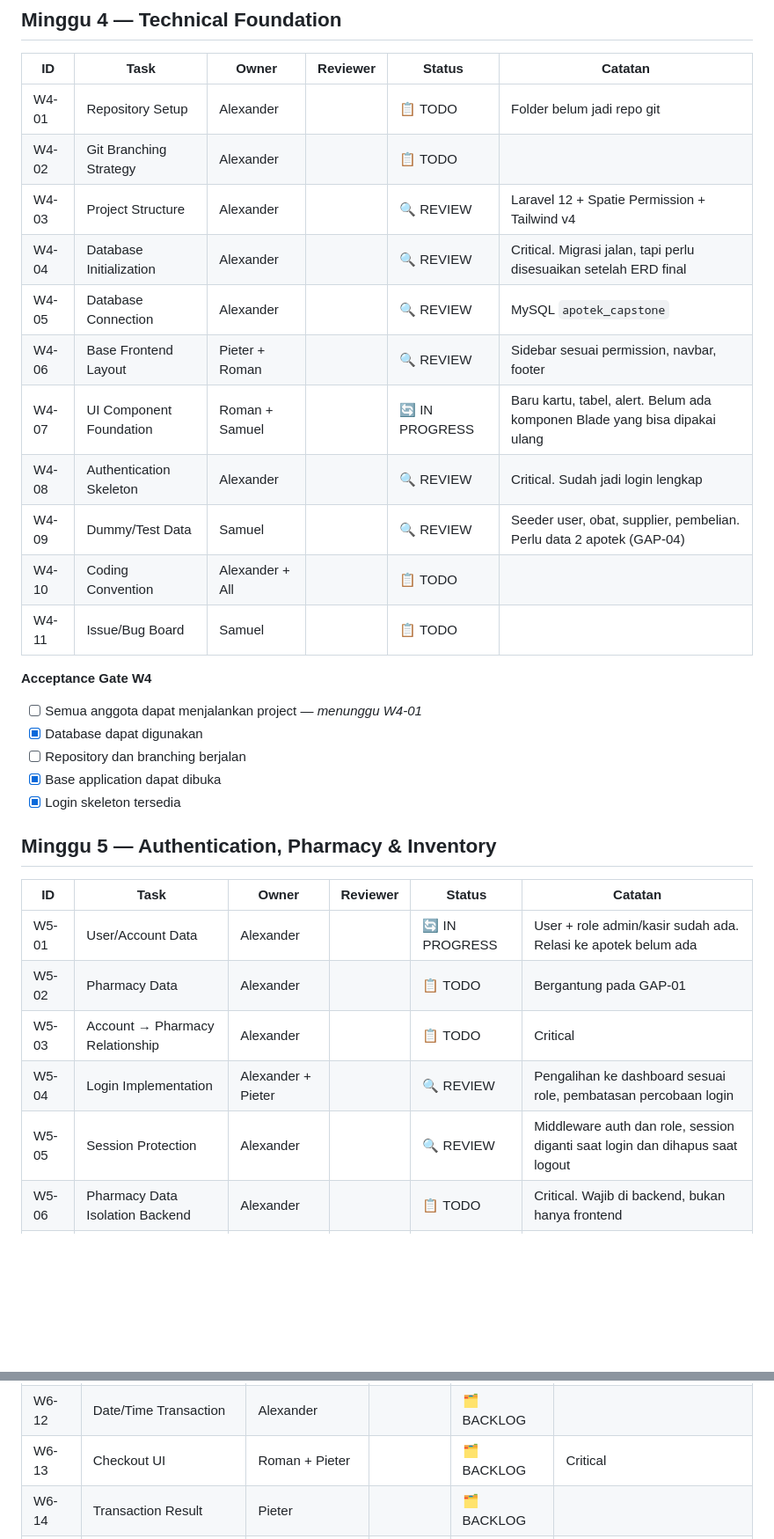
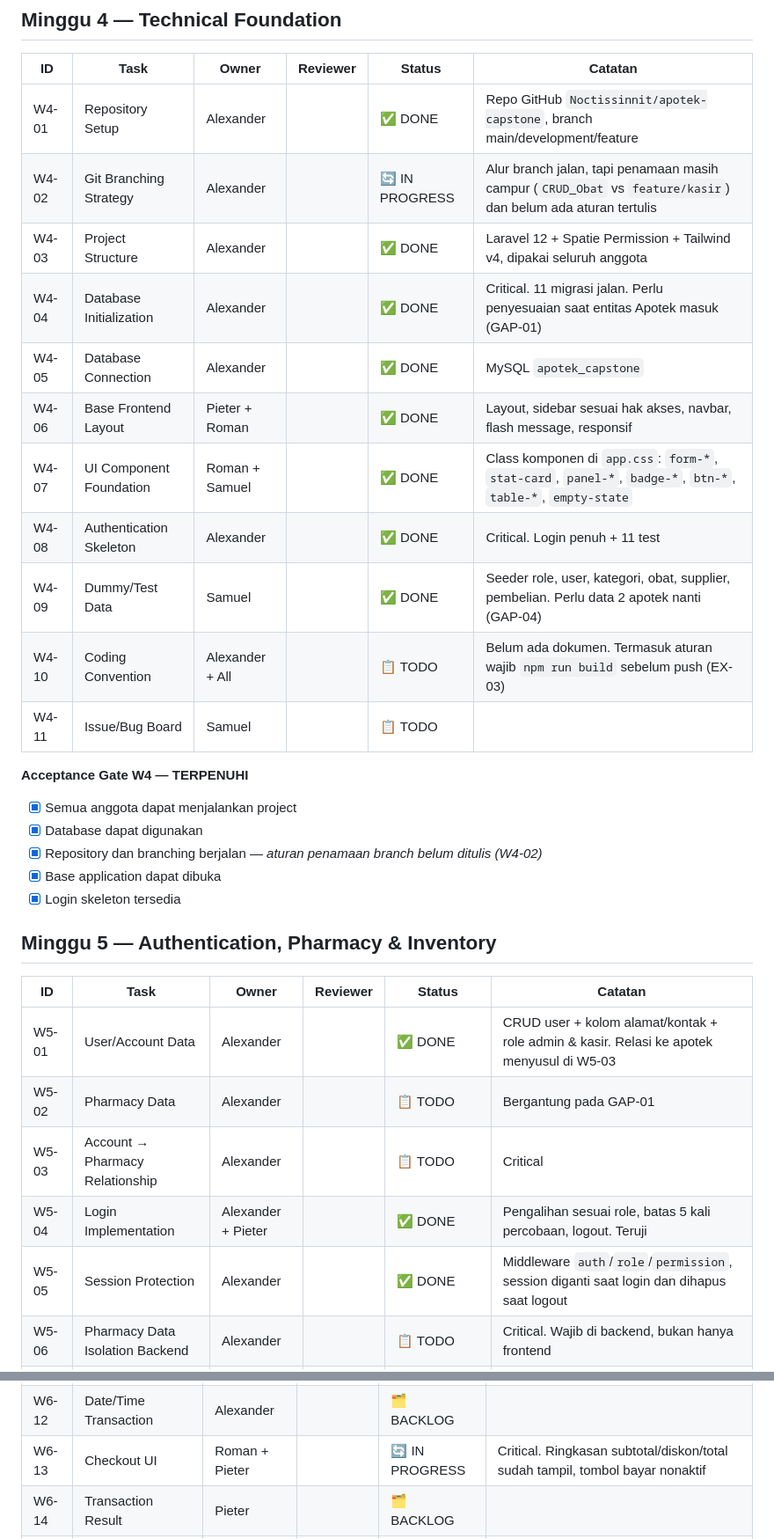
Before and after one commit to Noctissinnit/apotek-capstone, a Markdown page: TASK-BOARD.md, 2 parts joined by grey strips. Shown at 88% size. Drawn GitHub-style; blank space fills up the shorter version.

```diff
--- a/TASK-BOARD.md
+++ b/TASK-BOARD.md
@@ -104,22 +107,22 @@
 
 | ID | Task | Owner | Reviewer | Status | Catatan |
 |---|---|---|---|---|---|
-| W4-01 | Repository Setup | Alexander | | 📋 TODO | Folder belum jadi repo git |
-| W4-02 | Git Branching Strategy | Alexander | | 📋 TODO | |
-| W4-03 | Project Structure | Alexander | | 🔍 REVIEW | Laravel 12 + Spatie Permission + Tailwind v4 |
-| W4-04 | Database Initialization | Alexander | | 🔍 REVIEW | Critical. Migrasi jalan, tapi perlu disesuaikan setelah ERD final |
-| W4-05 | Database Connection | Alexander | | 🔍 REVIEW | MySQL `apotek_capstone` |
-| W4-06 | Base Frontend Layout | Pieter + Roman | | 🔍 REVIEW | Sidebar sesuai permission, navbar, footer |
-| W4-07 | UI Component Foundation | Roman + Samuel | | 🔄 IN PROGRESS | Baru kartu, tabel, alert. Belum ada komponen Blade yang bisa dipakai ulang |
-| W4-08 | Authentication Skeleton | Alexander | | 🔍 REVIEW | Critical. Sudah jadi login lengkap |
-| W4-09 | Dummy/Test Data | Samuel | | 🔍 REVIEW | Seeder user, obat, supplier, pembelian. Perlu data 2 apotek (GAP-04) |
-| W4-10 | Coding Convention | Alexander + All | | 📋 TODO | |
+| W4-01 | Repository Setup | Alexander | | ✅ DONE | Repo GitHub `Noctissinnit/apotek-capstone`, branch main/development/feature |
+| W4-02 | Git Branching Strategy | Alexander | | 🔄 IN PROGRESS | Alur branch jalan, tapi penamaan masih campur (`CRUD_Obat` vs `feature/kasir`) dan belum ada aturan tertulis |
+| W4-03 | Project Structure | Alexander | | ✅ DONE | Laravel 12 + Spatie Permission + Tailwind v4, dipakai seluruh anggota |
+| W4-04 | Database Initialization | Alexander | | ✅ DONE | Critical. 11 migrasi jalan. Perlu penyesuaian saat entitas Apotek masuk (GAP-01) |
+| W4-05 | Database Connection | Alexander | | ✅ DONE | MySQL `apotek_capstone` |
+| W4-06 | Base Frontend Layout | Pieter + Roman | | ✅ DONE | Layout, sidebar sesuai hak akses, navbar, flash message, responsif |
+| W4-07 | UI Component Foundation | Roman + Samuel | | ✅ DONE | Class komponen di `app.css`: `form-*`, `stat-card`, `panel-*`, `badge-*`, `btn-*`, `table-*`, `empty-state` |
+| W4-08 | Authentication Skeleton | Alexander | | ✅ DONE | Critical. Login penuh + 11 test |
+| W4-09 | Dummy/Test Data | Samuel | | ✅ DONE | Seeder role, user, kategori, obat, supplier, pembelian. Perlu data 2 apotek nanti (GAP-04) |
+| W4-10 | Coding Convention | Alexander + All | | 📋 TODO | Belum ada dokumen. Termasuk aturan wajib `npm run build` sebelum push (EX-03) |
 | W4-11 | Issue/Bug Board | Samuel | | 📋 TODO | |
 
-**Acceptance Gate W4**
-- [ ] Semua anggota dapat menjalankan project — *menunggu W4-01*
+**Acceptance Gate W4 — TERPENUHI**
+- [x] Semua anggota dapat menjalankan project
 - [x] Database dapat digunakan
-- [ ] Repository dan branching berjalan
+- [x] Repository dan branching berjalan — *aturan penamaan branch belum ditulis (W4-02)*
 - [x] Base application dapat dibuka
 - [x] Login skeleton tersedia
 
@@ -127,9 +130,9 @@
 
 | ID | Task | Owner | Reviewer | Status | Catatan |
 |---|---|---|---|---|---|
-| W5-01 | User/Account Data | Alexander | | 🔄 IN PROGRESS | User + role admin/kasir sudah ada. Relasi ke apotek belum ada |
+| W5-01 | User/Account Data | Alexander | | ✅ DONE | CRUD user + kolom alamat/kontak + role admin & kasir. Relasi ke apotek menyusul di W5-03 |
 | W5-02 | Pharmacy Data | Alexander | | 📋 TODO | Bergantung pada GAP-01 |
 | W5-03 | Account → Pharmacy Relationship | Alexander | | 📋 TODO | Critical |
-| W5-04 | Login Implementation | Alexander + Pieter | | 🔍 REVIEW | Pengalihan ke dashboard sesuai role, pembatasan percobaan login |
-| W5-05 | Session Protection | Alexander | | 🔍 REVIEW | Middleware auth dan role, session diganti saat login dan dihapus saat logout |
+| W5-04 | Login Implementation | Alexander + Pieter | | ✅ DONE | Pengalihan sesuai role, batas 5 kali percobaan, logout. Teruji |
+| W5-05 | Session Protection | Alexander | | ✅ DONE | Middleware `auth`/`role`/`permission`, session diganti saat login dan dihapus saat logout |
 | W5-06 | Pharmacy Data Isolation Backend | Alexander | | 📋 TODO | Critical. Wajib di backend, bukan hanya frontend |
@@ -168,7 +182,7 @@ Task yang muncul dari pengecekan kode terhadap Implementation Plan.
 | W6-10 | Transaction Detail | Alexander | | 🗂️ BACKLOG | Critical |
 | W6-11 | Transaction Number | Alexander | | 🗂️ BACKLOG | |
 | W6-12 | Date/Time Transaction | Alexander | | 🗂️ BACKLOG | |
-| W6-13 | Checkout UI | Roman + Pieter | | 🗂️ BACKLOG | Critical |
+| W6-13 | Checkout UI | Roman + Pieter | | 🔄 IN PROGRESS | Critical. Ringkasan subtotal/diskon/total sudah tampil, tombol bayar nonaktif |
 | W6-14 | Transaction Result | Pieter | | 🗂️ BACKLOG | |
 | W6-15 | Transaction Testing | All | | 🗂️ BACKLOG | |
 
```
Also changed, not shown: other parts of TASK-BOARD.md (+44 -27 lines).
